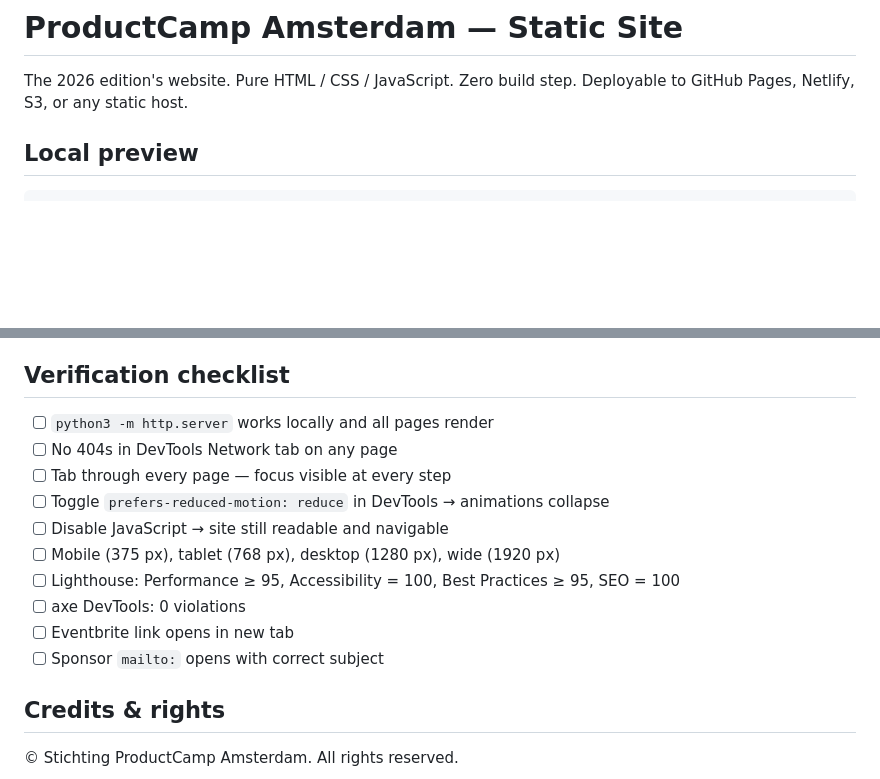
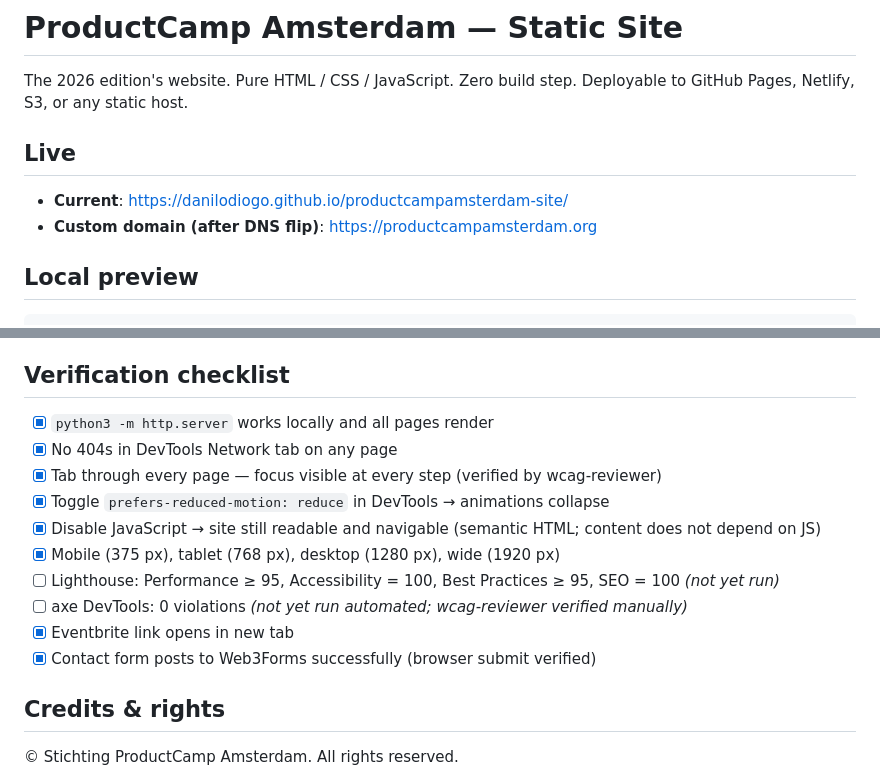
Before and after one commit to danilodiogo/productcampamsterdam-site, a Markdown page: README.md, 2 parts joined by grey strips. Rendered like a GitHub page; blank space fills up the shorter version.

Commit message:
README: add live URL, tick verified items, drop obsolete mailto

```diff
--- a/README.md
+++ b/README.md
@@ -1,6 +1,11 @@
 # ProductCamp Amsterdam — Static Site
 
 The 2026 edition's website. Pure HTML / CSS / JavaScript. Zero build step. Deployable to GitHub Pages, Netlify, S3, or any static host.
+
+## Live
+
+- **Current**: https://danilodiogo.github.io/productcampamsterdam-site/
+- **Custom domain (after DNS flip)**: https://productcampamsterdam.org
 
 ## Local preview
 
@@ -81,16 +86,16 @@ Upload the contents of `site/` to your static host. The `CNAME` file is GitHub-P
 
 ## Verification checklist
 
-- [ ] `python3 -m http.server` works locally and all pages render
-- [ ] No 404s in DevTools Network tab on any page
-- [ ] Tab through every page — focus visible at every step
-- [ ] Toggle `prefers-reduced-motion: reduce` in DevTools → animations collapse
-- [ ] Disable JavaScript → site still readable and navigable
-- [ ] Mobile (375 px), tablet (768 px), desktop (1280 px), wide (1920 px)
-- [ ] Lighthouse: Performance ≥ 95, Accessibility = 100, Best Practices ≥ 95, SEO = 100
-- [ ] axe DevTools: 0 violations
-- [ ] Eventbrite link opens in new tab
-- [ ] Sponsor `mailto:` opens with correct subject
+- [x] `python3 -m http.server` works locally and all pages render
+- [x] No 404s in DevTools Network tab on any page
+- [x] Tab through every page — focus visible at every step (verified by wcag-reviewer)
+- [x] Toggle `prefers-reduced-motion: reduce` in DevTools → animations collapse
+- [x] Disable JavaScript → site still readable and navigable (semantic HTML; content does not depend on JS)
+- [x] Mobile (375 px), tablet (768 px), desktop (1280 px), wide (1920 px)
+- [ ] Lighthouse: Performance ≥ 95, Accessibility = 100, Best Practices ≥ 95, SEO = 100 *(not yet run)*
+- [ ] axe DevTools: 0 violations *(not yet run automated; wcag-reviewer verified manually)*
+- [x] Eventbrite link opens in new tab
+- [x] Contact form posts to Web3Forms successfully (browser submit verified)
 
 ## Credits & rights
 
```
